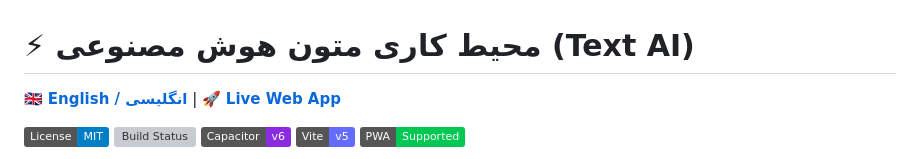
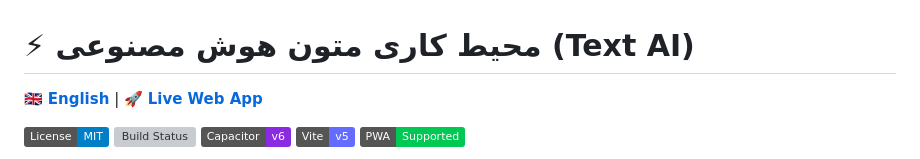
Before and after one commit to abasasdzadh/text-ai, a Markdown page: README.fa.md, the part around the change. GitHub-like rendering; badges without logos; grey boxes are pictures that could not be loaded.

```diff
--- a/README.fa.md
+++ b/README.fa.md
@@ -1,6 +1,6 @@
 # ⚡ محیط کاری متون هوش مصنوعی (Text AI)
 
-[🇬🇧 **English / انگلیسی**](README.md) |
+[🇬🇧 **English**](README.md) |
 [🚀 **Live Web App**](https://abasasdzadh.github.io/text-ai/)
 
 
```
